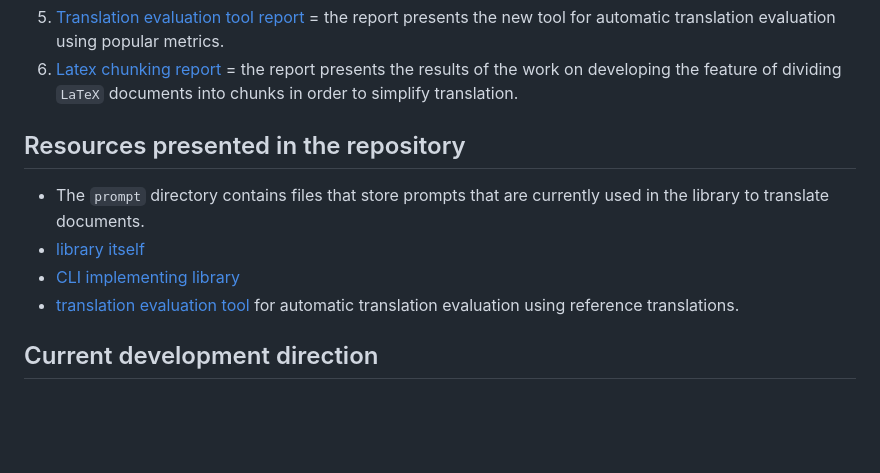
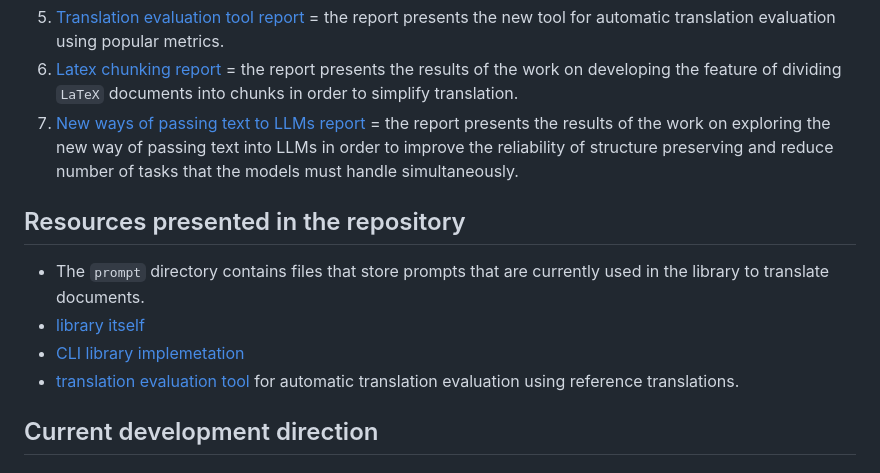
Before and after one commit to DobbiKov/sci-trans-git, a Markdown page: README.md, the part around the change. Drawn GitHub-style; blank space fills up the shorter version.

Commit message:
added new report 7

```diff
--- a/README.md
+++ b/README.md
@@ -89,12 +89,16 @@ metrics.
 6. [Latex chunking report](./reports/report6_latex_chunking.md) = the report
 presents the results of the work on developing the feature of dividing `LaTeX`
 documents into chunks in order to simplify translation.
+7. [New ways of passing text to LLMs report](./reports/report7_different_translation_ways.md)
+= the report presents the results of the work on exploring the new way of passing text
+into LLMs in order to improve the reliability of structure preserving and reduce number of tasks
+that the models must handle simultaneously.
 
 ## Resources presented in the repository
 - The `prompt` directory contains files that store prompts that are currently
   used in the library to translate documents.
 - [library itself](https://github.com/DobbiKov/translate-dir-lib/)
-- [CLI implementing library](https://github.com/DobbiKov/translate-dir-cli/)
+- [CLI library implemetation](https://github.com/DobbiKov/translate-dir-cli/)
 - [translation evaluation tool](https://github.com/DobbiKov/translation-evaluator/)
     for automatic translation evaluation using reference translations.
 
```
